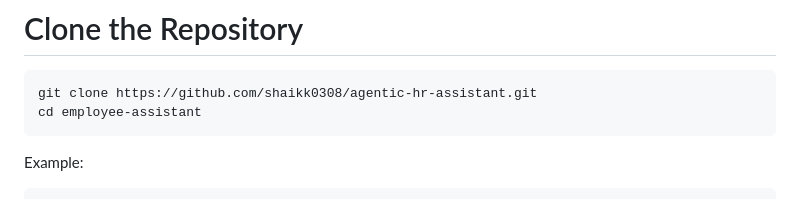
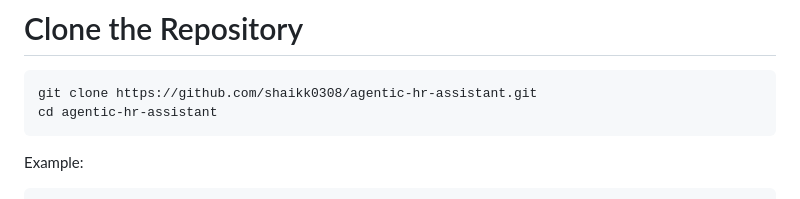
Before and after one commit to shaikk0308/agentic-hr-assistant, a Markdown page: README.md, the part around the change. GitHub-like rendering.

````diff
--- a/README.md
+++ b/README.md
@@ -174,7 +174,7 @@ git --version
 
 ```bash
 git clone https://github.com/shaikk0308/agentic-hr-assistant.git
-cd employee-assistant
+cd agentic-hr-assistant
 ```
 
 Example:
````
